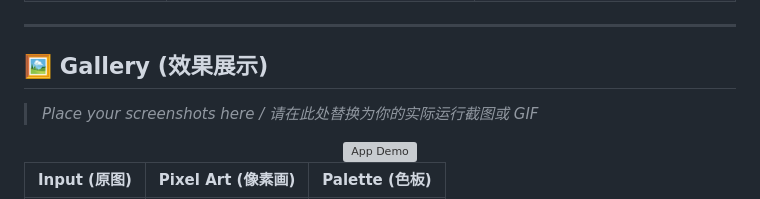
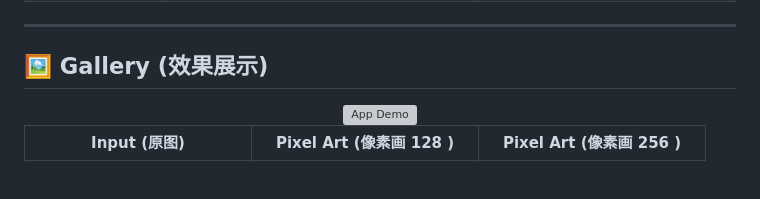
Before and after one commit to wangyff-code/PixelArtConverter, a Markdown page: readme.md, the part around one of its changes. Drawn GitHub-style; blank space fills up the shorter version; grey boxes are pictures that could not be loaded.

```diff
--- a/readme.md
+++ b/readme.md
@@ -42,11 +42,9 @@ This is not a simple downsampling filter. **Pixelformer** is an AI-powered tool
 
 ## 🖼️ Gallery (效果展示)
 
-> *Place your screenshots here / 请在此处替换为你的实际运行截图或 GIF*
-
 <div align="center">
   <img src="assets/demo_preview.gif" alt="App Demo" width="800">
 </div>
 
-| Input (原图) | Pixel Art (像素画) | Palette (色板) |
+| Input (原图) | Pixel Art (像素画 128 ) | Pixel Art (像素画 256 )  |
 | :---: | :---: | :---: |
```
Also changed, not shown: other parts of readme.md (+2 -2 lines).
